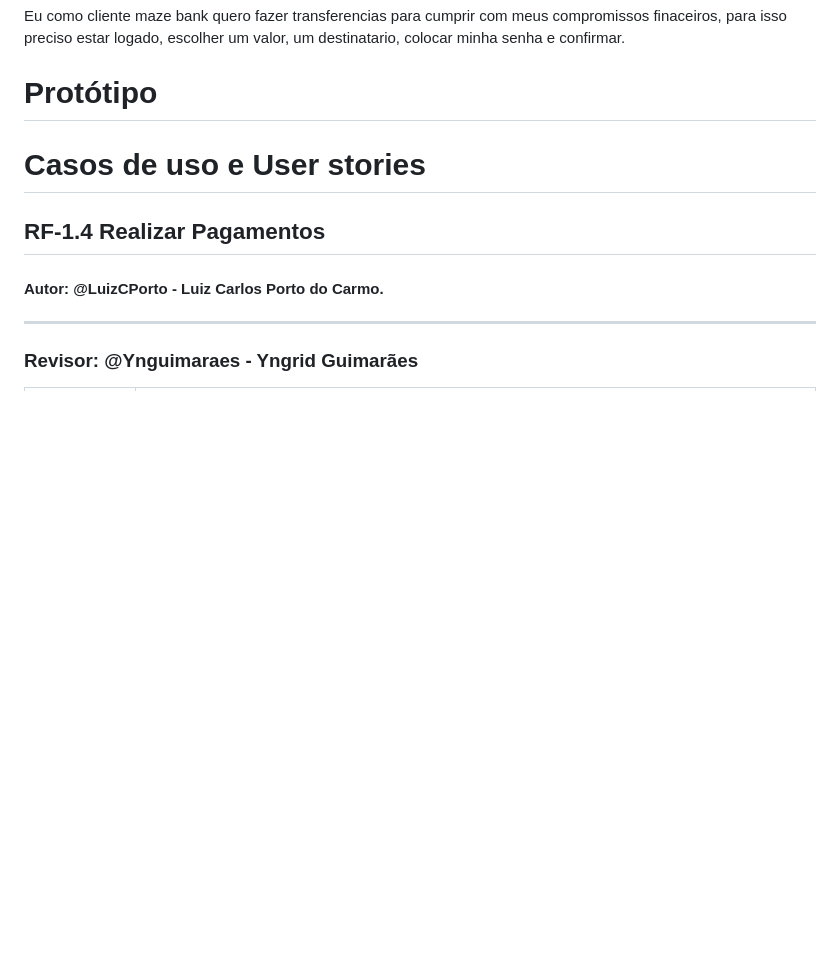
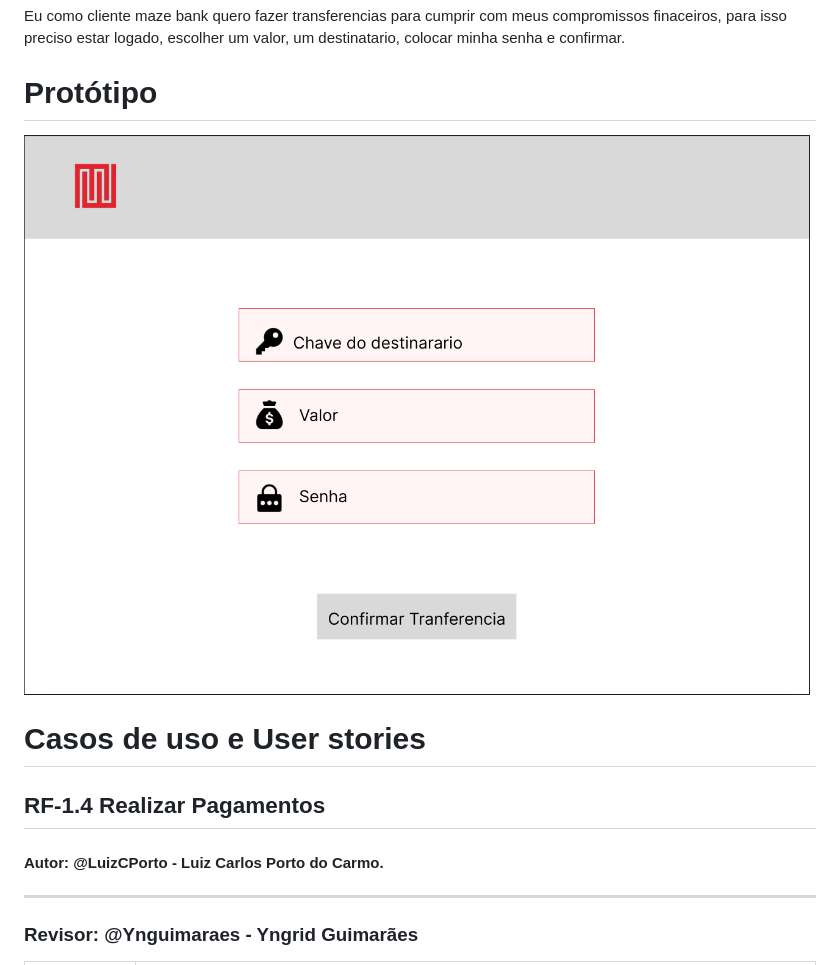
Before and after one commit to LuizCPorto/ES-2023-2-Maze-Bank, a Markdown page: README.md, the part around the change. Drawn GitHub-style; pictures changed too: prototipoPaginaDeTransferencia.png (added); blank space fills up the shorter version.

Commit message:
Adicionando prototipo

```diff
--- a/README.md
+++ b/README.md
@@ -73,6 +73,7 @@ O projeto desenvolvido na disciplina Engenharia de Software do semestre 2023.2
 
 # Protótipo
 
+![Imagem do prototipo](prototipoPaginaDeTransferencia.png)
 
 # Casos de uso e User stories
 
```
